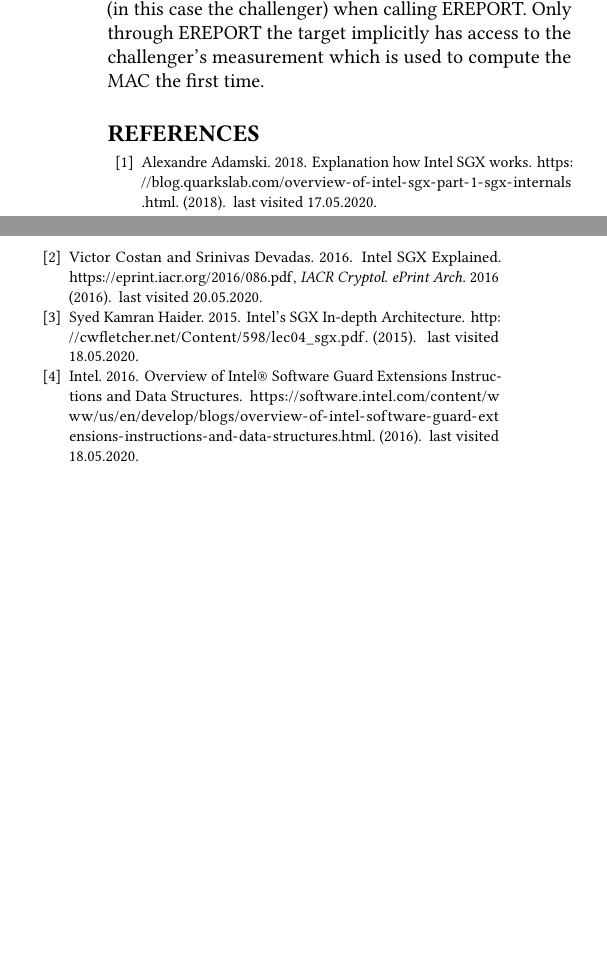
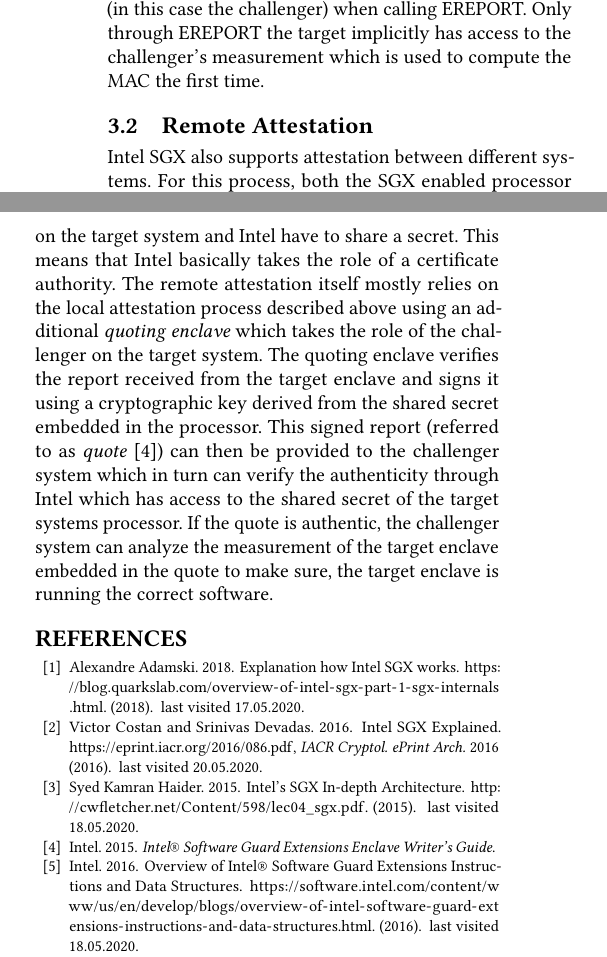
Before and after one commit to aul12/PraktischeITSicherheit, a LaTeX paper (Summary/ausarbeitung.tex, which reads Summary/sections/3-Attestation.tex): two parts of the columns of page 4 of 4, joined at a grey line, cut so that both start at the same text, the shorter picture padded with empty space. Compiled offline with pdfLaTeX.

Commit message:
Remote attestation

```diff
--- a/Summary/sections/3-Attestation.tex
+++ b/Summary/sections/3-Attestation.tex
@@ -21,3 +22,11 @@
 has access to the processor's secret. And thirdly, only the challenger can verify the report because it is the only entity that can supply the required measurement to recompute the
 MAC of the report. This process works due to the fact that the target has to specify the enclave to which the report is destined (in this case the challenger) when calling EREPORT.
 Only through EREPORT the target implicitly has access to the challenger's measurement which is used to compute the MAC the first time.
+
+\subsection{Remote Attestation}
+Intel SGX also supports attestation between different systems. For this process, both the SGX enabled processor on the target system and Intel have to share a secret. This means
+that Intel basically takes the role of a certificate authority. The remote attestation itself mostly relies on the local attestation process described above using an additional
+\textit{quoting enclave} which takes the role of the challenger on the target system. The quoting enclave verifies the report received from the target enclave and signs it using
+a cryptographic key derived from the shared secret embedded in the processor. This signed report (referred to as \textit{quote} \cite{EnclaveWritersGuide}) can then be provided
+to the challenger system which in turn can verify the authenticity through Intel which has access to the shared secret of the target systems processor. If the quote is authentic,
+the challenger system can analyze the measurement of the target enclave embedded in the quote to make sure, the target enclave is running the correct software.
```
Also changed, not shown: Summary/references.bib (+7 -0 lines), Summary/sections/3-Attestation.tex (5 more changed lines).
